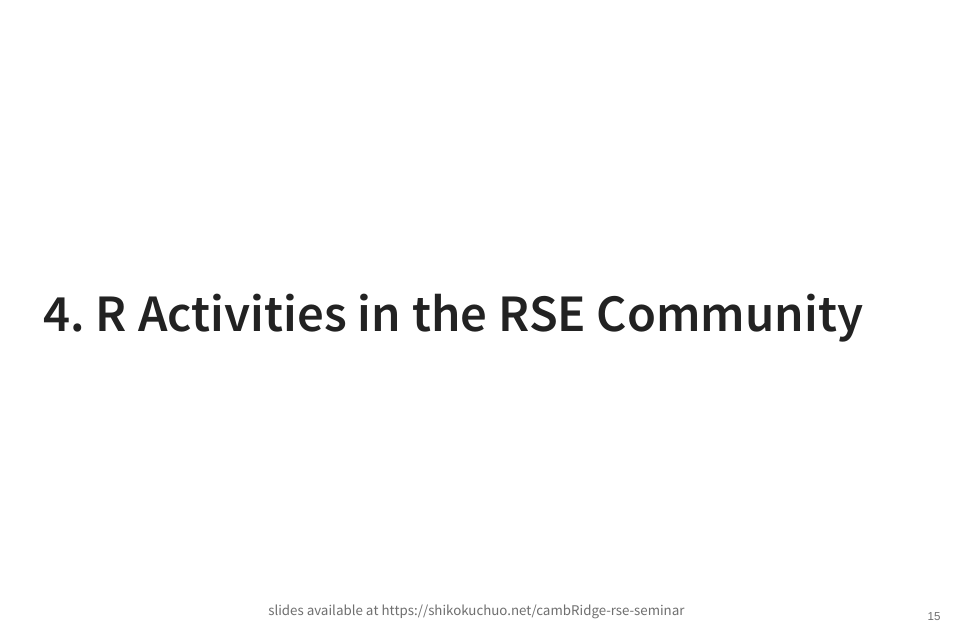
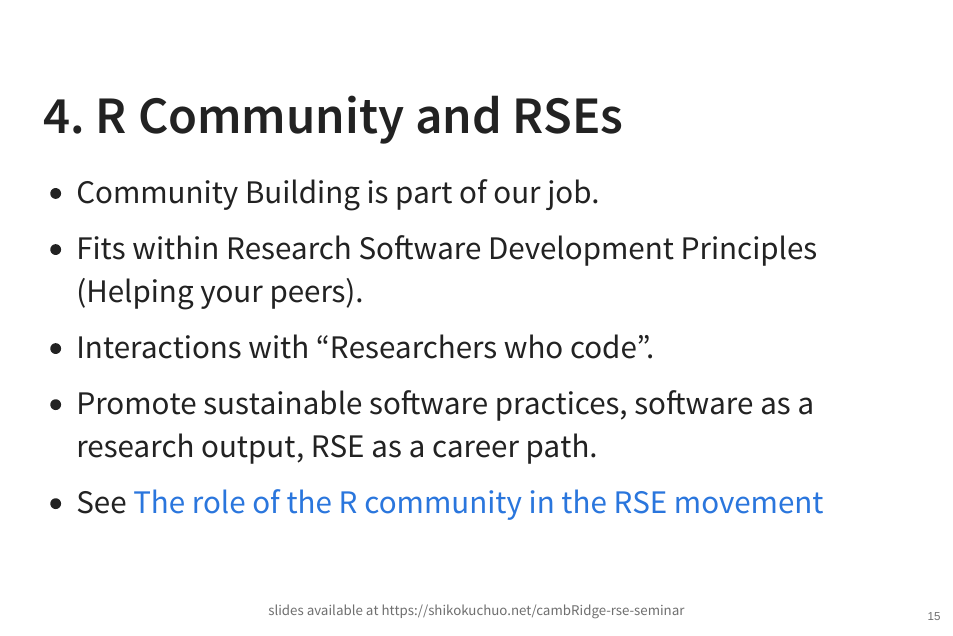
Before and after one commit to shikokuchuo/cambRidge-rse-seminar, a Quarto document (index.qmd): page 11 of 13 before the commit and page 11 of 14 after it. The pictures show the output file index.html that the author committed with the source, opened offline.

Commit message:
Adding slide on RSEs

```diff
--- a/index.qmd
+++ b/index.qmd
@@ -89,7 +89,15 @@ a.k.a.
 
 ![](images/rcons.png)
 
-# 4. R Activities in the RSE Community
+# 4. R Community and RSEs
+
+::: {.nonincremental}
+* Community Building is part of our job.
+* Fits within Research Software Development Principles (Helping your peers).
+* Interactions with "Researchers who code".
+* Promote sustainable software practices, software as a research output, RSE as a career path.
+* See [The role of the R community in the RSE movement](https://www.software.ac.uk/blog/role-r-community-research-software-engineering-movement)
+:::
 
 ## Slide Heading
 
```
Also changed, not shown: images/tz.jpg (added), index.html, index.qmd (2 more changed lines).
